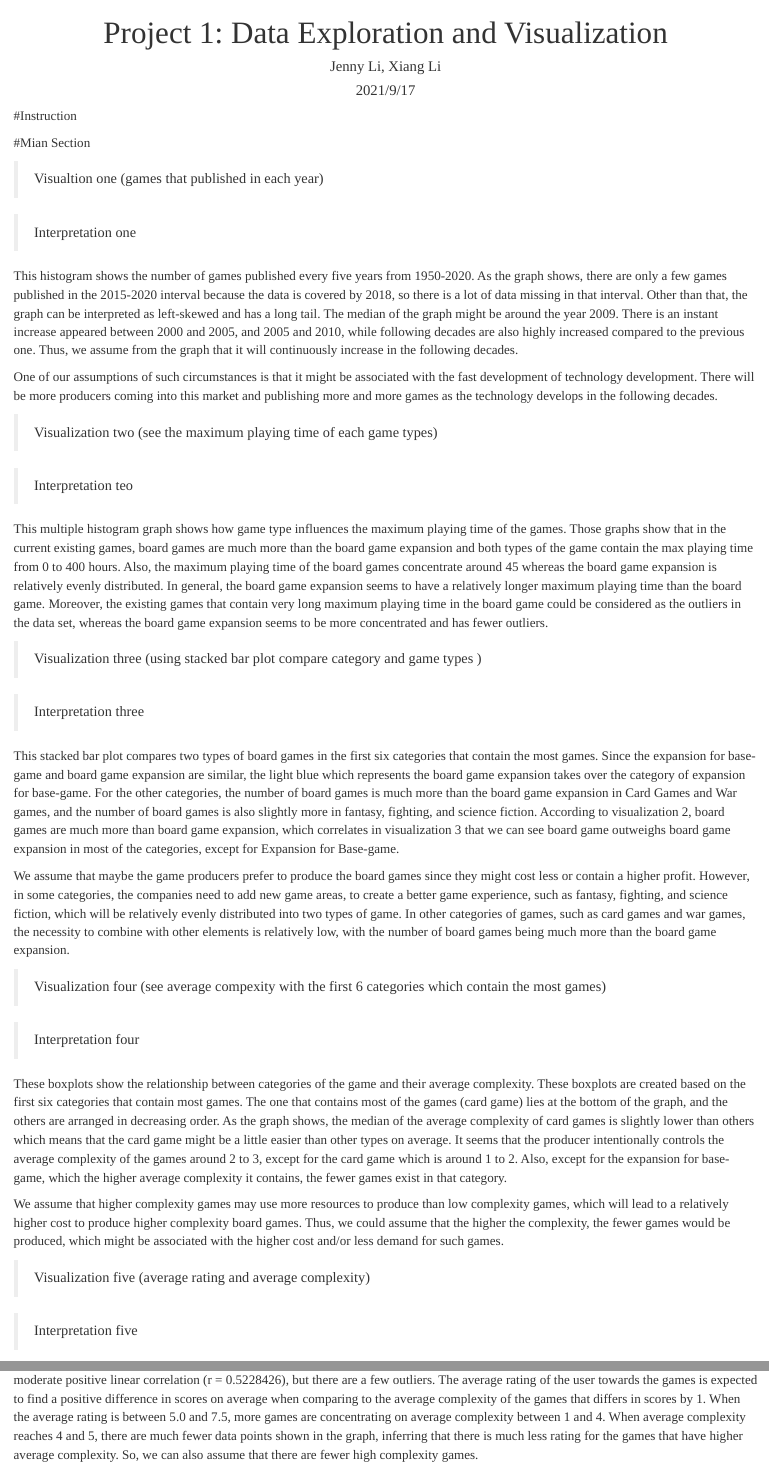
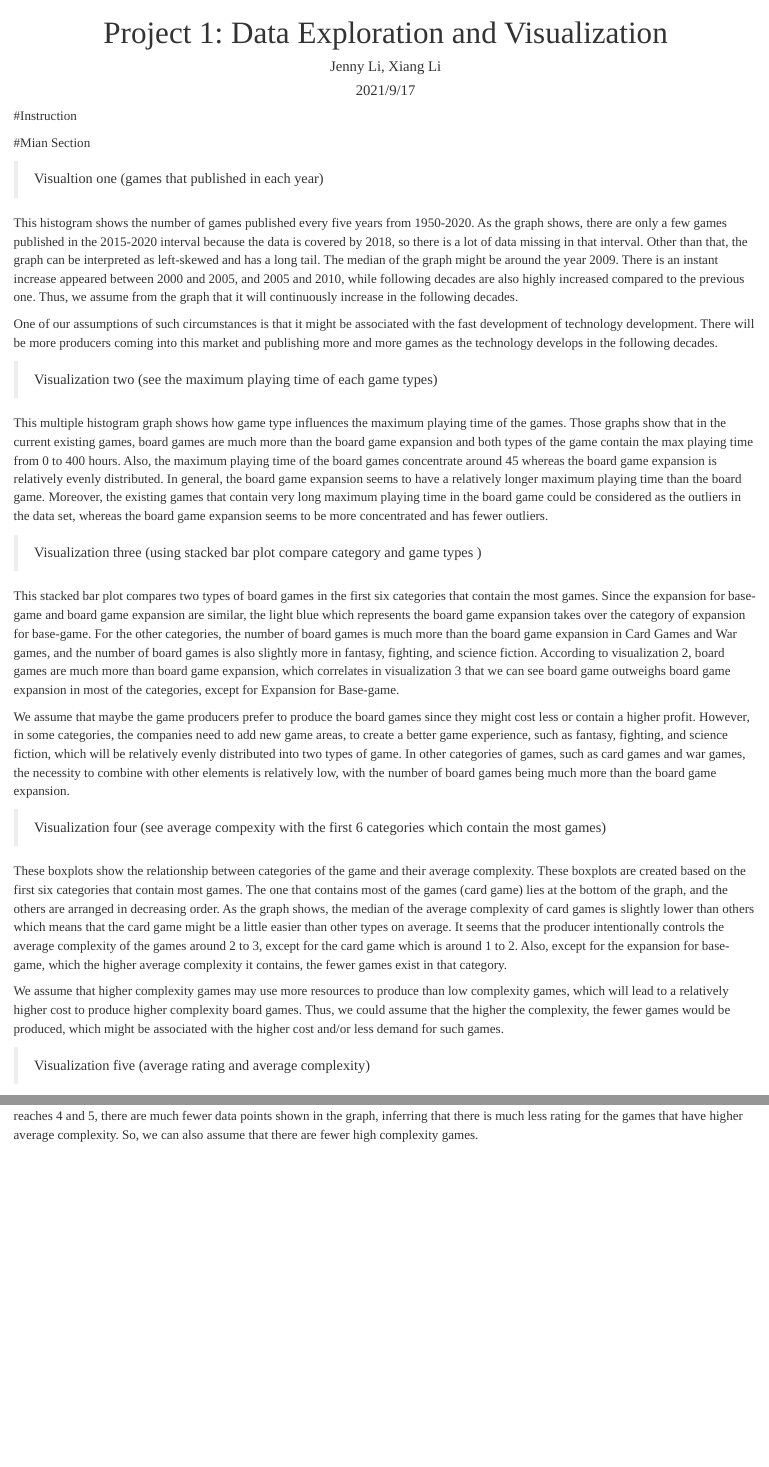
Before and after one commit to proxima-j/STAT155-Project1-update, an R Markdown document (STAT155-Project-update.Rmd): the page in a window 1100 px wide, from its top, and a second part further down, joined at a grey line. Rendered offline with R 4.5, knitr and Pandoc, with nearby package versions; the code chunks are not run, so their results and figures are left out.

Commit message:
Change the structure of interpretation

````diff
--- a/STAT155-Project-update.Rmd
+++ b/STAT155-Project-update.Rmd
@@ -79,7 +79,6 @@ newFull_gb %>%
 
 #median(newFull_gb$yearpublished)
 ```
-> Interpretation one
 
 This histogram shows the number of games published every five years from 1950-2020. As the graph shows, there are only a few games published in the 2015-2020 interval because the data is covered by 2018, so there is a lot of data missing in that interval. Other than that, the graph can be interpreted as left-skewed and has a long tail. The median of the graph might be around the year 2009. There is an instant increase appeared between 2000 and 2005, and 2005 and 2010, while following decades are also highly increased compared to the previous one. Thus, we assume from the graph that it will continuously increase in the following decades.
 
@@ -114,7 +113,6 @@ newFull_gb0 %>%
 # median(boardGameExpansion$maxplaytime)
 
 ```
-> Interpretation teo
 
 This multiple histogram graph shows how game type influences the maximum playing time of the games. Those graphs show that in the current existing games, board games are much more than the board game expansion and both types of the game contain the max playing time from 0 to 400 hours. Also, the maximum playing time of the board games concentrate around 45 whereas the board game expansion is relatively evenly distributed. In general, the board game expansion seems to have a relatively longer maximum playing time than the board game. Moreover, the existing games that contain very long maximum playing time in the board game could be considered as the outliers in the data set, whereas the board game expansion seems to be more concentrated and has fewer outliers.
 
@@ -146,7 +144,6 @@ category_choose %>%
         axis.text.x = element_text(angle = 45, hjust = 1, vjust = 1))
 
 ```
-> Interpretation three
 
 This stacked bar plot compares two types of board games in the first six categories that contain the most games. Since the expansion for base-game and board game expansion are similar, the light blue which represents the board game expansion takes over the category of expansion for base-game. For the other categories, the number of board games is much more than the board game expansion in Card Games and War games, and the number of board games is also slightly more in fantasy, fighting, and science fiction. According to visualization 2, board games are much more than board game expansion, which correlates in visualization 3 that we can see board game outweighs board game expansion in most of the categories, except for Expansion for Base-game.
 
@@ -182,7 +179,6 @@ firstSixCa_rm0 %>%
         axis.text.y = element_text(hjust = 1, vjust = 1))
 
 ```
-> Interpretation four
 
 These boxplots show the relationship between categories of the game and their average complexity. These boxplots are created based on the first six categories that contain most games. The one that contains most of the games (card game) lies at the bottom of the graph, and the others are arranged in decreasing order. As the graph shows, the median of the average complexity of card games is slightly lower than others which means that the card game might be a little easier than other types on average. It seems that the producer intentionally controls the average complexity of the games around 2 to 3, except for the card game which is around 1 to 2. Also, except for the expansion for base-game, which the higher average complexity it contains, the fewer games exist in that category.
 
@@ -206,9 +202,8 @@ newFull_gb1 %>%
         axis.text = element_text(size = 10),
         axis.text.x = element_text(hjust = 1, vjust = 1),
         axis.text.y = element_text(hjust = 1, vjust = 1))
-cor(newFull_gb1$average_complexity, newFull_gb1$average_rating)
+# cor(newFull_gb1$average_complexity, newFull_gb1$average_rating)
 ```
-> Interpretation five
 
 This scatterplot shows the relationship between the average rating and average complexity of these board games. They have a relatively moderate positive linear correlation (r = 0.5228426), but there are a few outliers. The average rating of the user towards the games is expected to find a positive difference in scores on average when comparing to the average complexity of the games that differs in scores by 1. When the average rating is between 5.0 and 7.5, more games are concentrating on average complexity between 1 and 4. When average complexity reaches 4 and 5, there are much fewer data points shown in the graph, inferring that there is much less rating for the games that have higher average complexity. So, we can also assume that there are fewer high complexity games.
 
````
Also changed, not shown: STAT155-Project-update.html, STAT155-Project-update.Rmd (1 more changed lines).
